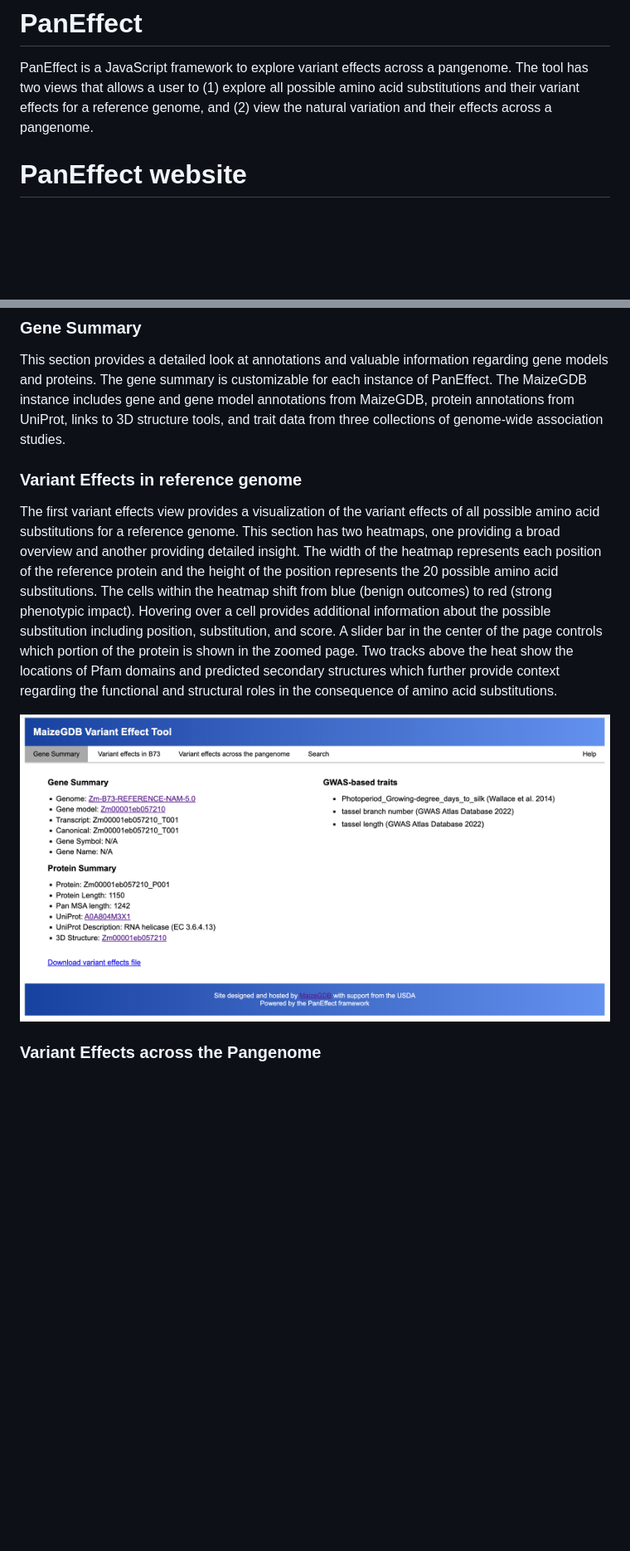
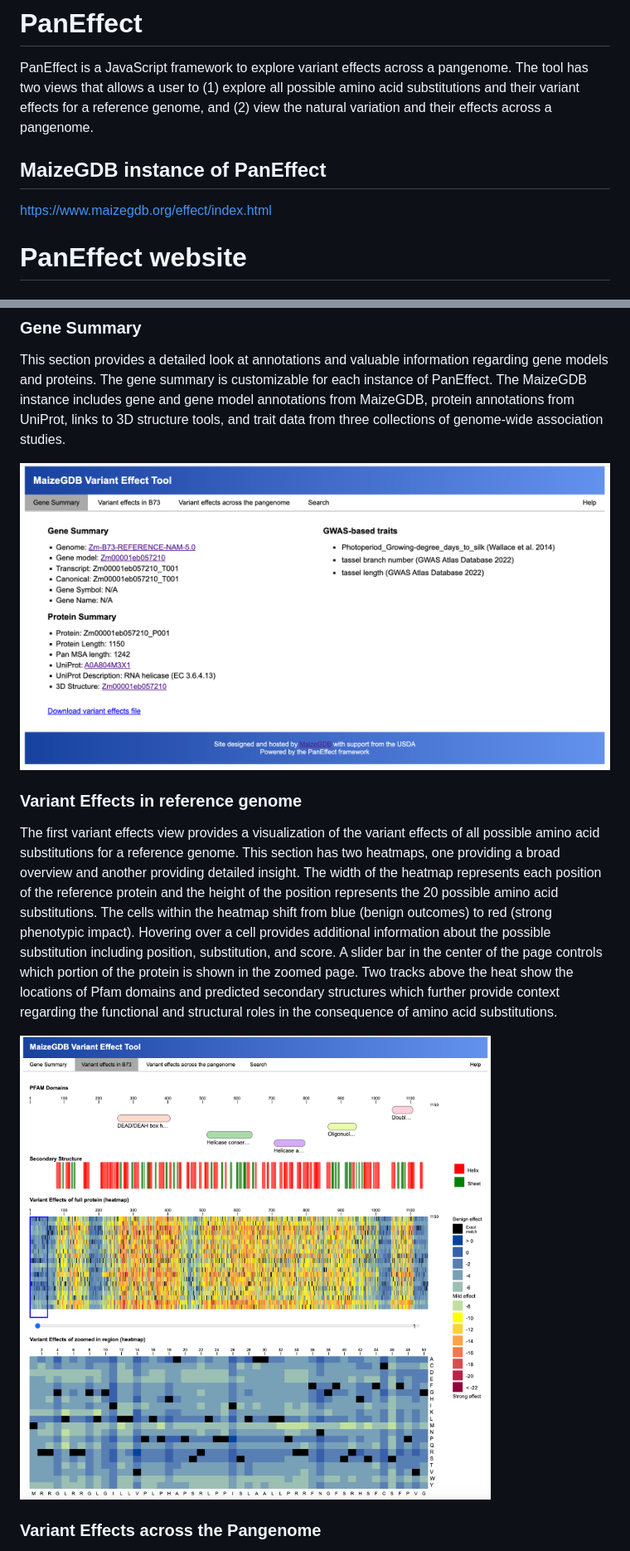
Before and after one commit to Maize-Genetics-and-Genomics-Database/PanEffect, a Markdown page: README.md, 2 parts joined by grey strips. Shown: that part at 83% size. GitHub-like rendering; blank space fills up the shorter version.

```diff
--- a/README.md
+++ b/README.md
@@ -1,5 +1,9 @@
 # PanEffect
 PanEffect is a JavaScript framework to explore variant effects across a pangenome.  The tool has two views that allows a user to (1) explore all possible amino acid substitutions and their variant effects for a reference genome, and (2) view the natural variation and their effects across a pangenome.
+
+## MaizeGDB instance of PanEffect
+
+https://www.maizegdb.org/effect/index.html
 
 # PanEffect website
 
@@ -10,10 +14,12 @@ The PanEffect web interface has five components: Gene Summary, Variant Effects i
 ### Gene Summary
 This section provides a detailed look at annotations and valuable information regarding gene models and proteins. The gene summary is customizable for each instance of PanEffect. The MaizeGDB instance includes gene and gene model annotations from MaizeGDB, protein annotations from UniProt, links to 3D structure tools, and trait data from three collections of genome-wide association studies.
 
+![Gene Summary](./Figure1.png)
+
 ### Variant Effects in reference genome
 The first variant effects view provides a visualization of the variant effects of all possible amino acid substitutions for a reference genome. This section has two heatmaps, one providing a broad overview and another providing detailed insight. The width of the heatmap represents each position of the reference protein and the height of the position represents the 20 possible amino acid substitutions. The cells within the heatmap shift from blue (benign outcomes) to red (strong phenotypic impact). Hovering over a cell provides additional information about the possible substitution including position, substitution, and score. A slider bar in the center of the page controls which portion of the protein is shown in the zoomed page. Two tracks above the heat show the locations of Pfam domains and predicted secondary structures which further provide context regarding the functional and structural roles in the consequence of amino acid substitutions.
 
-![Variant Effects in reference genome](./Figure1.png)
+![Variant Effects in reference genome](./Figure2.png)
 
 ### Variant Effects across the Pangenome
 The second view also displays heat maps with a broad and detailed view, but in the pangenome instance, they show the effects of naturally occurring variations across the pangenome. The width of the heatmap represents each position of the protein of the reference protein while the rows of the heat map represent each protein in the pangenome aligned to the reference protein. Insertions and deletions in the alignments of the proteins are characterized by a ‘-’. The heatmap representation shifts from blue (benign outcomes) to red (strong phenotypic impact) for variants within the pangenome as compared to the reference protein. Hovering over a cell provides additional information about the possible substitution including B73 position, target position, target genome, target gene model, substitution, and score. This view is only available for the canonical transcript of each gene model.
```
Also changed, not shown: other parts of README.md (+4 -0 lines).
